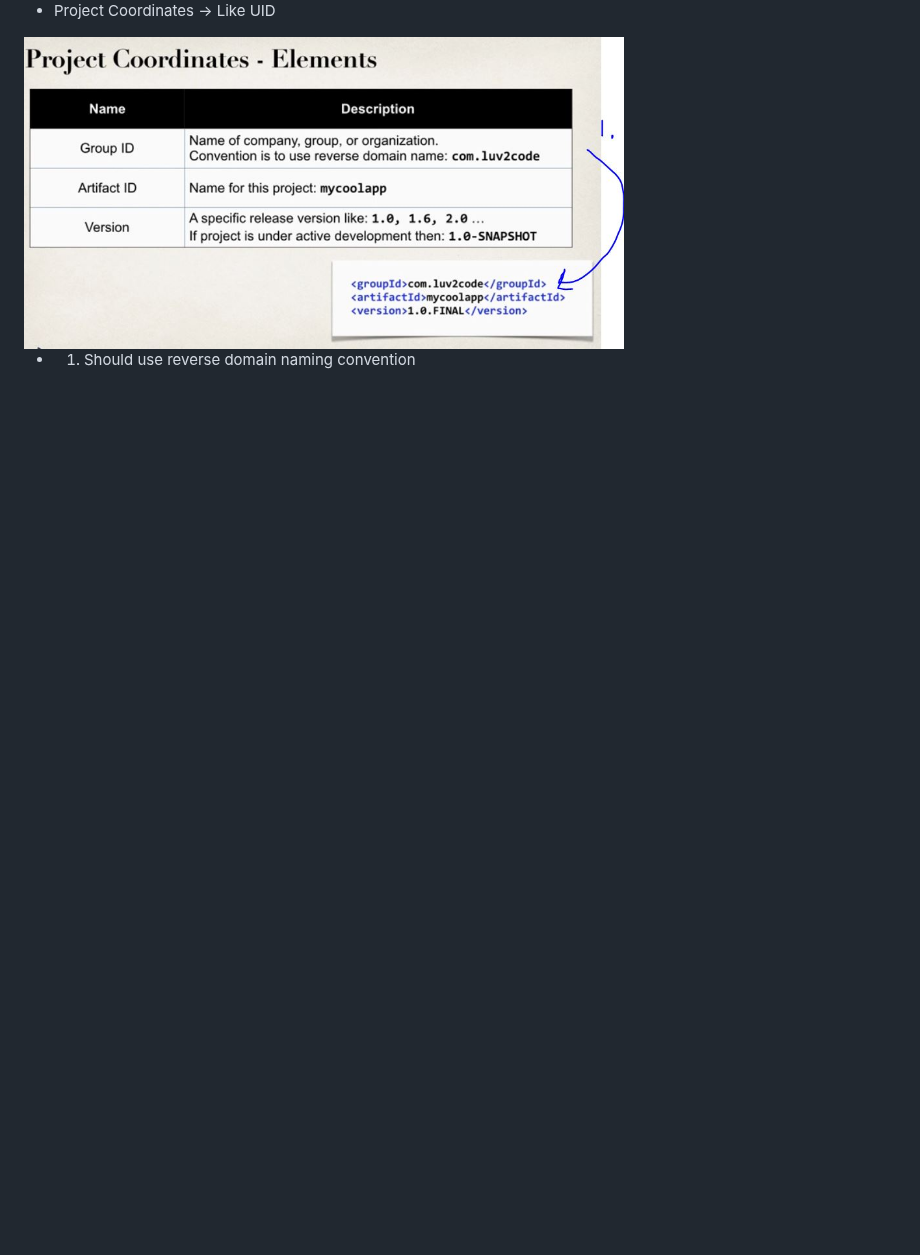
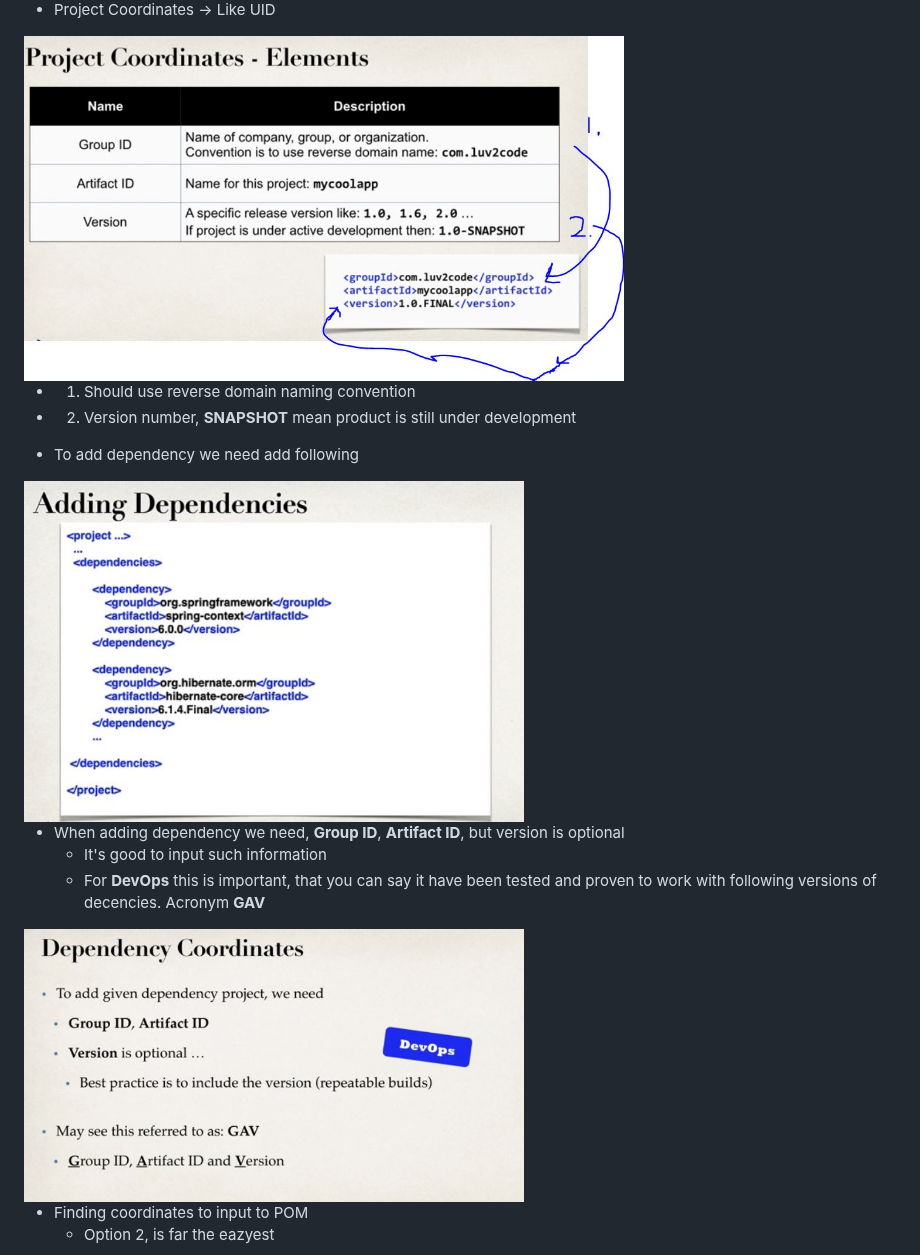
Before and after one commit to developersCradle/spring-springboot-angular-microservices-mysql-java-persistence-hibernate-aws, a Markdown page: Section 1/README.md, the part around one of its changes. Rendered like a GitHub page; pictures changed too: Section 1/addingDepency.JPG (added), Section 1/depencyCoordinates.JPG (added), Section 1/projectCoordinatesExample.JPG; blank space fills up the shorter version.

Commit message:
proceeded

```diff
--- a/Section 1/README.md
+++ b/Section 1/README.md
@@ -167,3 +168,18 @@ All thing which needs get started with Spring Boot
 <img src="projectCoordinatesExample.JPG" alt="alt text" width="600"/>
 
 - 1. Should use reverse domain naming convention
+- 2. Version number, **SNAPSHOT** mean product is still under development
+
+- To add dependency we need add following
+
+<img src="addingDepency.JPG" alt="alt text" width="500"/>
+
+- When adding dependency we need, **Group ID**, **Artifact ID**, but version is optional
+    - It's good to input such information
+    - For **DevOps** this is important, that you can say it have been tested and proven to work with following versions of decencies. Acronym **GAV**
+
+<img src="depencyCoordinates.JPG" alt="alt text" width="500"/>
+
+- Finding coordinates to input to POM
+    - Option 2, is far the eazyest
+
```
Also changed, not shown: other parts of Section 1/README.md (+13 -0 lines), Section 1/findDepencyCoordinates.JPG (added), Section 1/mavenFrapperFiles.JPG (added), Section 1/mavenSpringPom.JPG (added).
